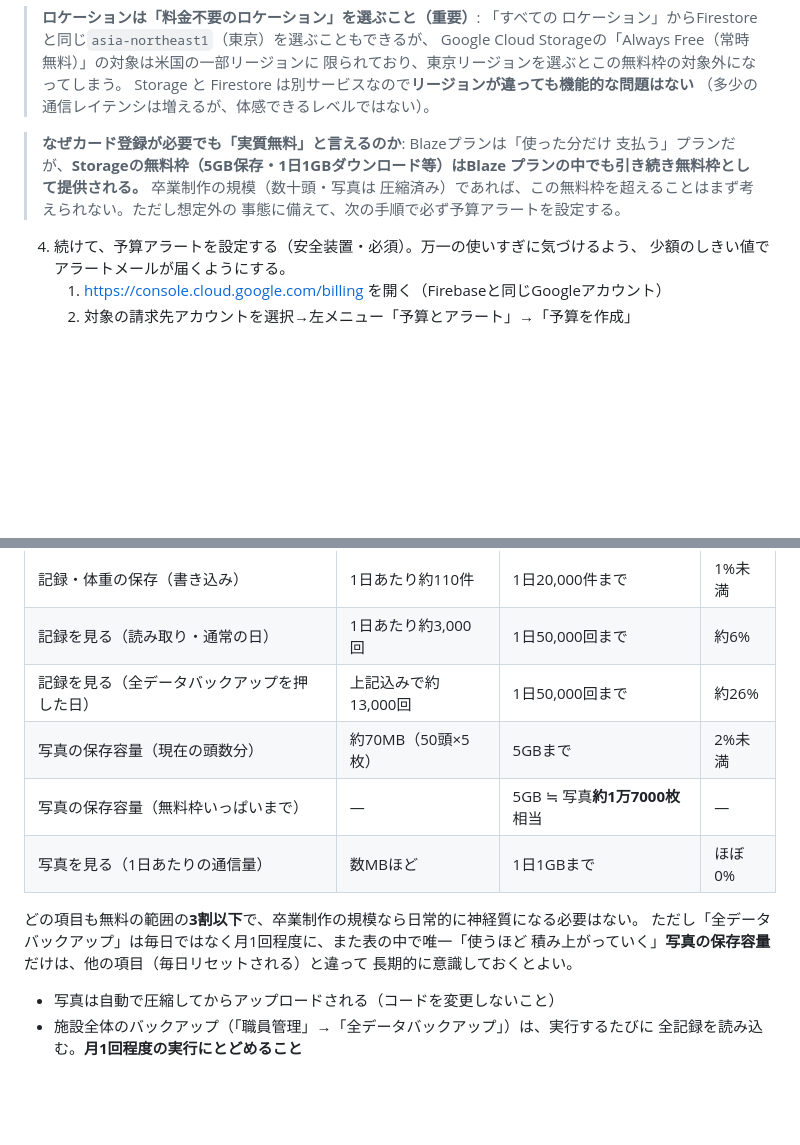
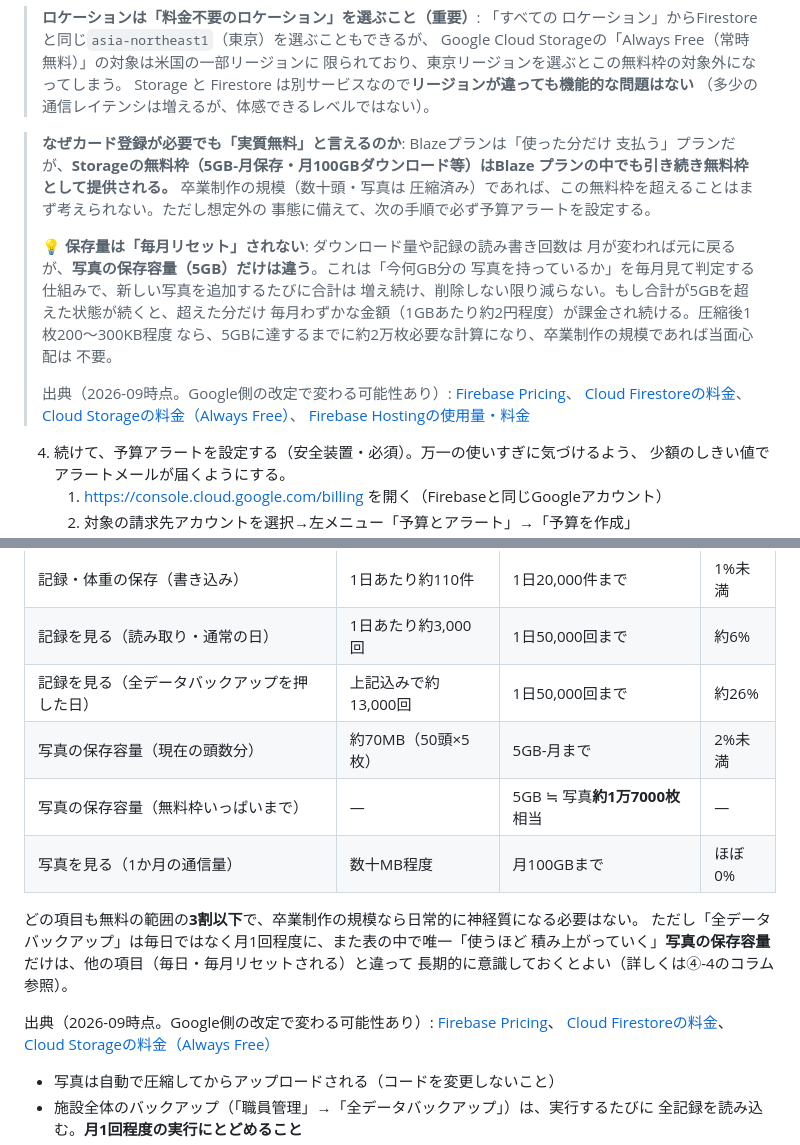
Before and after one commit to e-bluewave/AniMediRec, a Markdown page: docs/MIGRATION-GUIDE.md, 2 parts joined by grey strips. Drawn GitHub-style; blank space fills up the shorter version.

Commit message:
無料枠の数値を訂正し、出典と保存量に関する説明を追記
Cloud Storageのダウンロード無料枠を「1日1GB」→「月100GB」に訂正
（cloud.google.com/storage/pricingのAlways Free表で確認。ユーザーが
実際のFirebase/Google Cloud公式ページで数値を確認した上での修正）。
各資料に出典リンクを追加し、「保存容量は毎月リセットされない（GB-月と
いう課金単位の意味、超過分にのみ少額課金が続く仕組み）」という説明を
コラムとして追加した。

Co-Authored-By: Claude Sonnet 5 <noreply@anthropic.com>
Claude-Session: https://claude.ai/code/session_01PNacALTKP5E8owpTsw1QyN

```diff
--- a/docs/MIGRATION-GUIDE.md
+++ b/docs/MIGRATION-GUIDE.md
@@ -153,10 +153,24 @@ npm --version
 > （多少の通信レイテンシは増えるが、体感できるレベルではない）。
 
 > **なぜカード登録が必要でも「実質無料」と言えるのか**: Blazeプランは「使った分だけ
-> 支払う」プランだが、**Storageの無料枠（5GB保存・1日1GBダウンロード等）はBlaze
+> 支払う」プランだが、**Storageの無料枠（5GB-月保存・月100GBダウンロード等）はBlaze
 > プランの中でも引き続き無料枠として提供される。** 卒業制作の規模（数十頭・写真は
 > 圧縮済み）であれば、この無料枠を超えることはまず考えられない。ただし想定外の
 > 事態に備えて、次の手順で必ず予算アラートを設定する。
+>
+> 💡 **保存量は「毎月リセット」されない**: ダウンロード量や記録の読み書き回数は
+> 月が変われば元に戻るが、**写真の保存容量（5GB）だけは違う**。これは「今何GB分の
+> 写真を持っているか」を毎月見て判定する仕組みで、新しい写真を追加するたびに合計は
+> 増え続け、削除しない限り減らない。もし合計が5GBを超えた状態が続くと、超えた分だけ
+> 毎月わずかな金額（1GBあたり約2円程度）が課金され続ける。圧縮後1枚200〜300KB程度
+> なら、5GBに達するまでに約2万枚必要な計算になり、卒業制作の規模であれば当面心配は
+> 不要。
+>
+> 出典（2026-09時点。Google側の改定で変わる可能性あり）:
+> [Firebase Pricing](https://firebase.google.com/pricing)、
+> [Cloud Firestoreの料金](https://firebase.google.com/docs/firestore/pricing)、
+> [Cloud Storageの料金（Always Free）](https://cloud.google.com/storage/pricing)、
+> [Firebase Hostingの使用量・料金](https://firebase.google.com/docs/hosting/usage-quotas-pricing)
 
 4. 続けて、予算アラートを設定する（安全装置・必須）。万一の使いすぎに気づけるよう、
    少額のしきい値でアラートメールが届くようにする。
@@ -275,14 +289,19 @@ Firestoreのルール（`firestore.rules`）やStorageのルール（`storage.ru
 | 記録・体重の保存（書き込み） | 1日あたり約110件 | 1日20,000件まで | 1%未満 |
 | 記録を見る（読み取り・通常の日） | 1日あたり約3,000回 | 1日50,000回まで | 約6% |
 | 記録を見る（全データバックアップを押した日） | 上記込みで約13,000回 | 1日50,000回まで | 約26% |
-| 写真の保存容量（現在の頭数分） | 約70MB（50頭×5枚） | 5GBまで | 2%未満 |
+| 写真の保存容量（現在の頭数分） | 約70MB（50頭×5枚） | 5GB-月まで | 2%未満 |
 | 写真の保存容量（無料枠いっぱいまで） | — | 5GB ≒ 写真**約1万7000枚**相当 | — |
-| 写真を見る（1日あたりの通信量） | 数MBほど | 1日1GBまで | ほぼ0% |
+| 写真を見る（1か月の通信量） | 数十MB程度 | 月100GBまで | ほぼ0% |
 
 どの項目も無料の範囲の**3割以下**で、卒業制作の規模なら日常的に神経質になる必要はない。
 ただし「全データバックアップ」は毎日ではなく月1回程度に、また表の中で唯一「使うほど
-積み上がっていく」**写真の保存容量**だけは、他の項目（毎日リセットされる）と違って
-長期的に意識しておくとよい。
+積み上がっていく」**写真の保存容量**だけは、他の項目（毎日・毎月リセットされる）と違って
+長期的に意識しておくとよい（詳しくは④-4のコラム参照）。
+
+出典（2026-09時点。Google側の改定で変わる可能性あり）:
+[Firebase Pricing](https://firebase.google.com/pricing)、
+[Cloud Firestoreの料金](https://firebase.google.com/docs/firestore/pricing)、
+[Cloud Storageの料金（Always Free）](https://cloud.google.com/storage/pricing)
 
 - 写真は自動で圧縮してからアップロードされる（コードを変更しないこと）
 - 施設全体のバックアップ（「職員管理」→「全データバックアップ」）は、実行するたびに
```
Also changed, not shown: docs/SETUP-FIREBASE.md (+15 -1 lines).
